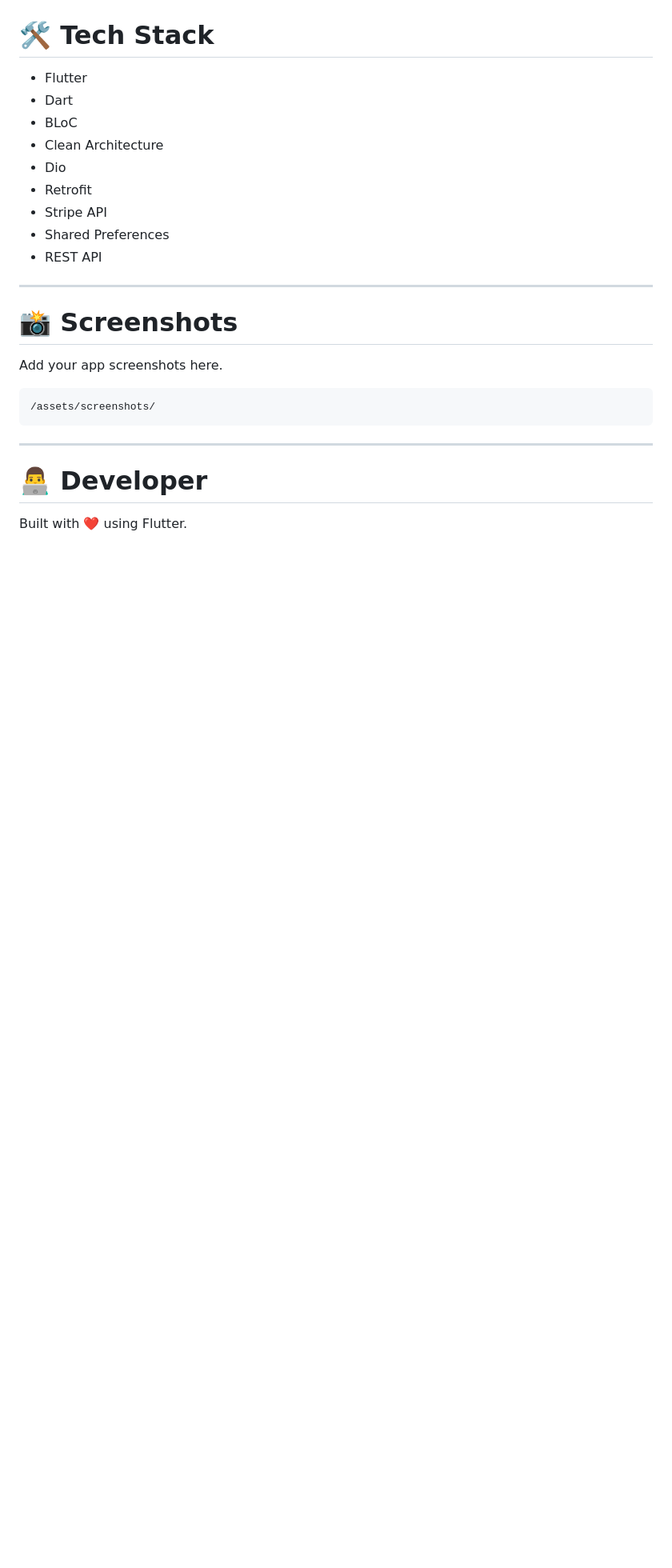
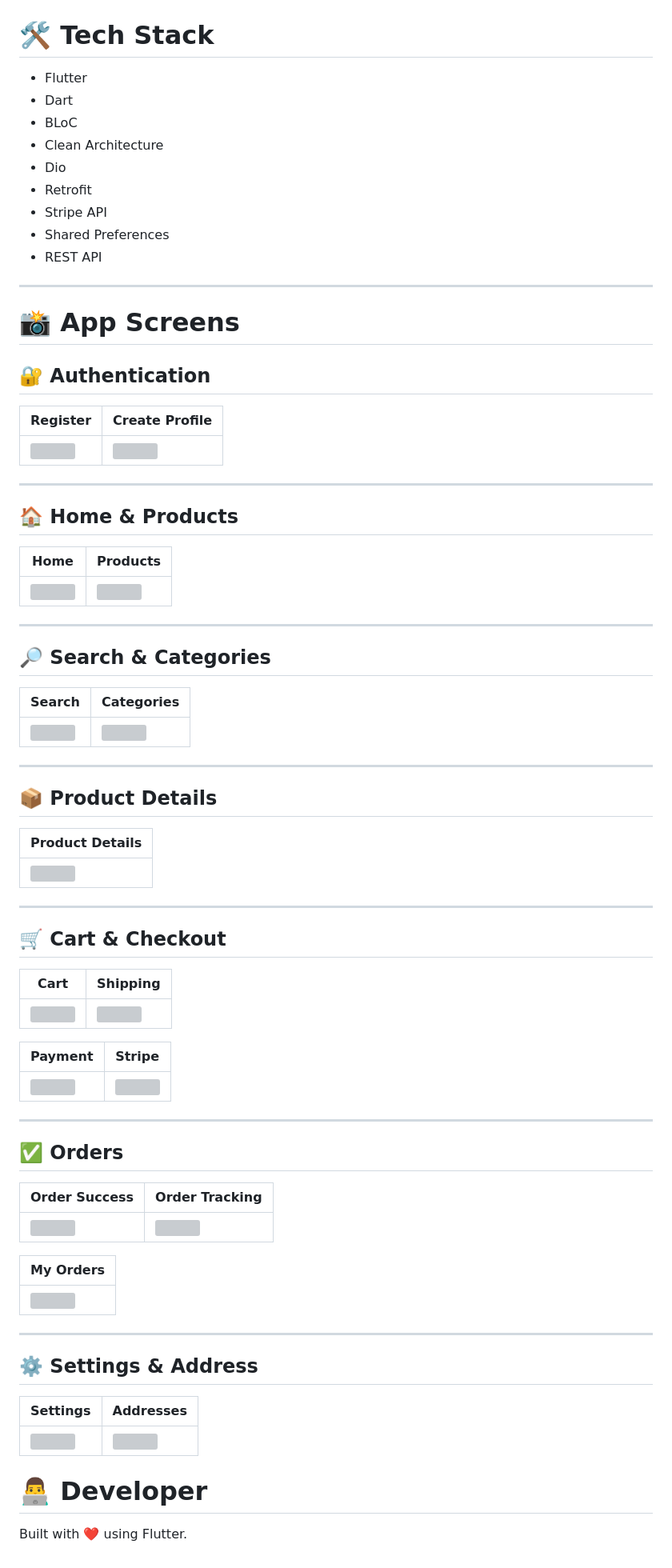
Before and after one commit to QassemAbied/my_store, a Markdown page: README.md, the part around the change. Shown at 80% size. Drawn GitHub-style; blank space fills up the shorter version; grey boxes are pictures that could not be loaded.

Commit message:
update README.md with organized app screenshots for authentication, home, products, and checkout flows

````diff
--- a/README.md
+++ b/README.md
@@ -243,15 +243,69 @@ flutter run
 
 ---
 
-# 📸 Screenshots
+# 📸 App Screens
 
-Add your app screenshots here.
+## 🔐 Authentication
 
-```md
-/assets/screenshots/
-```
+| Register | Create Profile |
+|----------|----------------|
+| <img src="assets/screenshots/register.png" width="250"/> | <img src="assets/screenshots/profile_create.png" width="250"/> |
 
 ---
+
+## 🏠 Home & Products
+
+| Home | Products |
+|------|----------|
+| <img src="assets/screenshots/home.png" width="250"/> | <img src="assets/screenshots/products.png" width="250"/> |
+
+---
+
+## 🔎 Search & Categories
+
+| Search | Categories |
+|---------|------------|
+| <img src="assets/screenshots/search.png" width="250"/> | <img src="assets/screenshots/category.png" width="250"/> |
+
+---
+
+## 📦 Product Details
+
+| Product Details |
+|-----------------|
+| <img src="assets/screenshots/product_details.png" width="250"/> |
+
+---
+
+## 🛒 Cart & Checkout
+
+| Cart | Shipping |
+|------|-----------|
+| <img src="assets/screenshots/cart.png" width="250"/> | <img src="assets/screenshots/shipping.png" width="250"/> |
+
+| Payment | Stripe |
+|----------|---------|
+| <img src="assets/screenshots/payment.png" width="250"/> | <img src="assets/screenshots/stripe.png" width="250"/> |
+
+---
+
+## ✅ Orders
+
+| Order Success | Order Tracking |
+|---------------|----------------|
+| <img src="assets/screenshots/order_success.png" width="250"/> | <img src="assets/screenshots/order_tracking.png" width="250"/> |
+
+| My Orders |
+|------------|
+| <img src="assets/screenshots/orders.png" width="250"/> |
+
+---
+
+## ⚙️ Settings & Address
+
+| Settings | Addresses |
+|-----------|------------|
+| <img src="assets/screenshots/settings.png" width="250"/> | <img src="assets/screenshots/address.png" width="250"/> |
 
 # 👨‍💻 Developer
 
````
